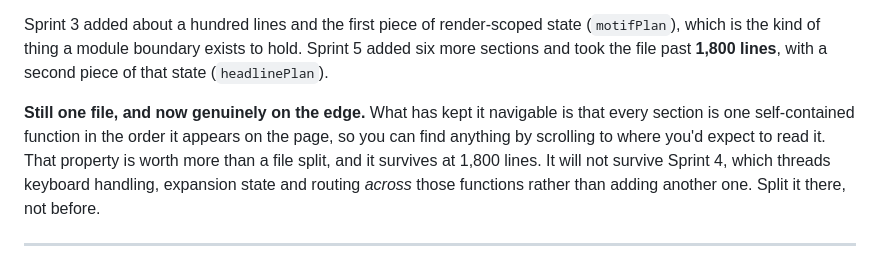
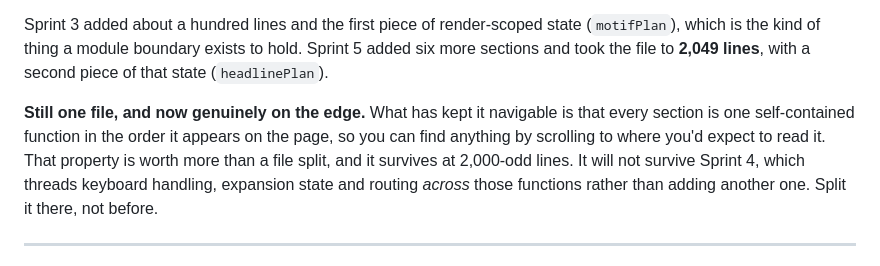
Before and after one commit to joseph-robert-f/repo-radar-paper, a Markdown page: ROADMAP.md, the part around the change. Rendered like a GitHub page.

Commit message:
docs: correct the line count the roadmap quotes
The one-file-or-modules note said index.html had passed 1,800 lines.
It was 2,049 at the time of writing — the commit message that shipped
alongside it had the right figure and the roadmap didn't.

Small, but that note exists to make a judgement call about when to
split the file, and a judgement resting on a number ought to rest on
the real one.

Co-Authored-By: Claude Opus 5 <noreply@anthropic.com>
Claude-Session: https://claude.ai/code/session_012eLedkznQjqXHdPdS8KDQW

```diff
--- a/ROADMAP.md
+++ b/ROADMAP.md
@@ -54,13 +54,13 @@ routing — that genuinely wants its own module rather than more functions in a
 
 Sprint 3 added about a hundred lines and the first piece of render-scoped state
 (`motifPlan`), which is the kind of thing a module boundary exists to hold. Sprint 5 added
-six more sections and took the file past **1,800 lines**, with a second piece of that
+six more sections and took the file to **2,049 lines**, with a second piece of that
 state (`headlinePlan`).
 
 **Still one file, and now genuinely on the edge.** What has kept it navigable is that
 every section is one self-contained function in the order it appears on the page, so you
 can find anything by scrolling to where you'd expect to read it. That property is worth
-more than a file split, and it survives at 1,800 lines. It will not survive Sprint 4,
+more than a file split, and it survives at 2,000-odd lines. It will not survive Sprint 4,
 which threads keyboard handling, expansion state and routing *across* those functions
 rather than adding another one. Split it there, not before.
 
```
